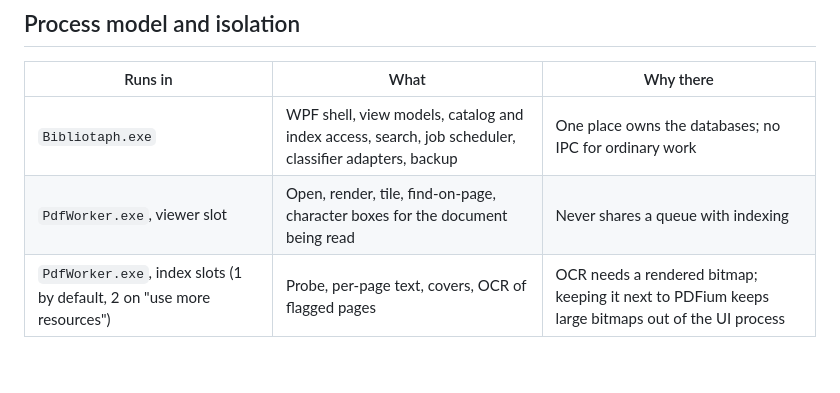
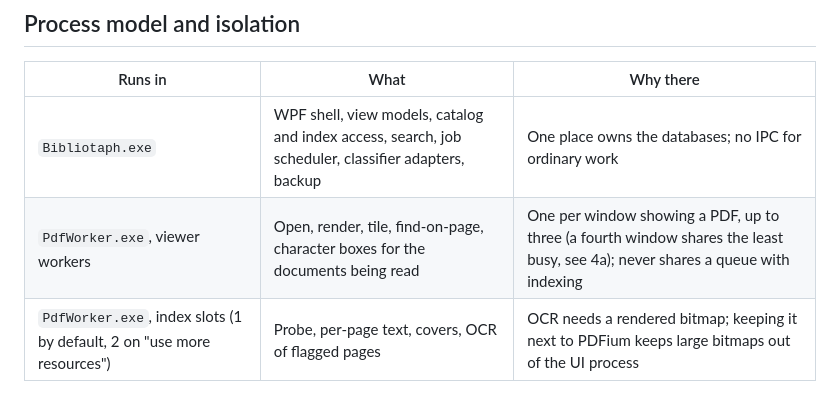
Before and after one commit to munkycdev/bibliotaph, a Markdown page: docs/architecture.md, the part around one of its changes. Rendered like a GitHub page; blank space fills up the shorter version.

```diff
--- a/docs/architecture.md
+++ b/docs/architecture.md
@@ -54,7 +54,7 @@ Everything except PDFium runs in the app process. The scanner in the app reads s
 | Runs in | What | Why there |
 | --- | --- | --- |
 | `Bibliotaph.exe` | WPF shell, view models, catalog and index access, search, job scheduler, classifier adapters, backup | One place owns the databases; no IPC for ordinary work |
-| `PdfWorker.exe`, viewer slot | Open, render, tile, find-on-page, character boxes for the document being read | Never shares a queue with indexing |
+| `PdfWorker.exe`, viewer workers | Open, render, tile, find-on-page, character boxes for the documents being read | One per window showing a PDF, up to three (a fourth window shares the least busy, see 4a); never shares a queue with indexing |
 | `PdfWorker.exe`, index slots (1 by default, 2 on "use more resources") | Probe, per-page text, covers, OCR of flagged pages | OCR needs a rendered bitmap; keeping it next to PDFium keeps large bitmaps out of the UI process |
 
 Each worker keeps the spike's contract: length-prefixed messages over a named pipe, pixels through a shared memory section, a job object that caps committed memory (1.5 GB for the viewer worker, 1 GB for index workers) and kills the worker if the app dies, and a per-request timeout after which the worker is killed and restarted. Additions for the real app:
```
Also changed, not shown: other parts of docs/architecture.md (+1 -1 lines).
